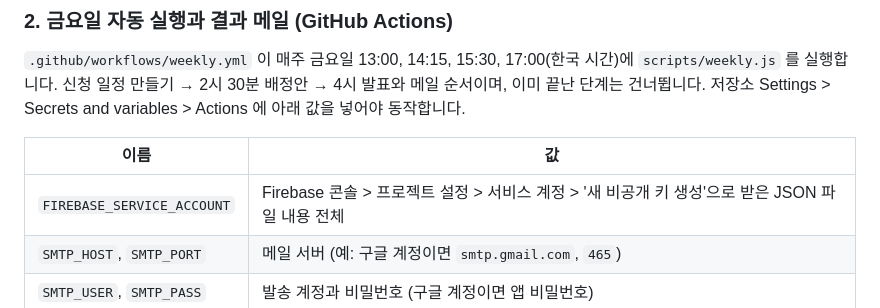
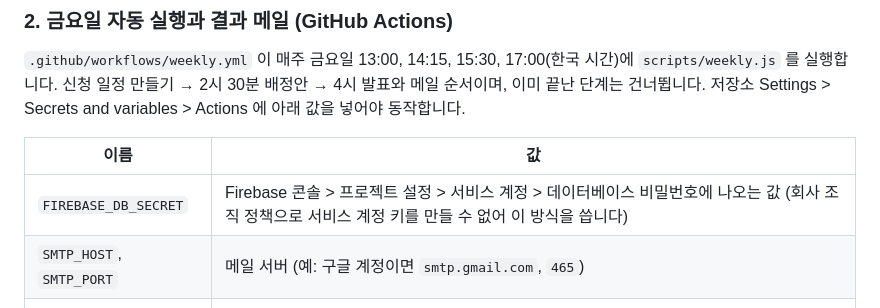
Before and after one commit to cgn210-alt/cgn-parking, a Markdown page: README.md, the part around the change. GitHub-like rendering.

Commit message:
README: 자동 실행 비밀값 이름 갱신
Co-Authored-By: Claude Opus 5.5 <noreply@anthropic.com>

```diff
--- a/README.md
+++ b/README.md
@@ -34,7 +34,7 @@
 
 | 이름 | 값 |
 |---|---|
-| `FIREBASE_SERVICE_ACCOUNT` | Firebase 콘솔 > 프로젝트 설정 > 서비스 계정 > '새 비공개 키 생성'으로 받은 JSON 파일 내용 전체 |
+| `FIREBASE_DB_SECRET` | Firebase 콘솔 > 프로젝트 설정 > 서비스 계정 > 데이터베이스 비밀번호에 나오는 값 (회사 조직 정책으로 서비스 계정 키를 만들 수 없어 이 방식을 씁니다) |
 | `SMTP_HOST`, `SMTP_PORT` | 메일 서버 (예: 구글 계정이면 `smtp.gmail.com`, `465`) |
 | `SMTP_USER`, `SMTP_PASS` | 발송 계정과 비밀번호 (구글 계정이면 앱 비밀번호) |
 | `MAIL_FROM` | 보내는 사람 표시 (예: `CGN 주차 <계정@gmail.com>`), 비우면 SMTP_USER |
```
